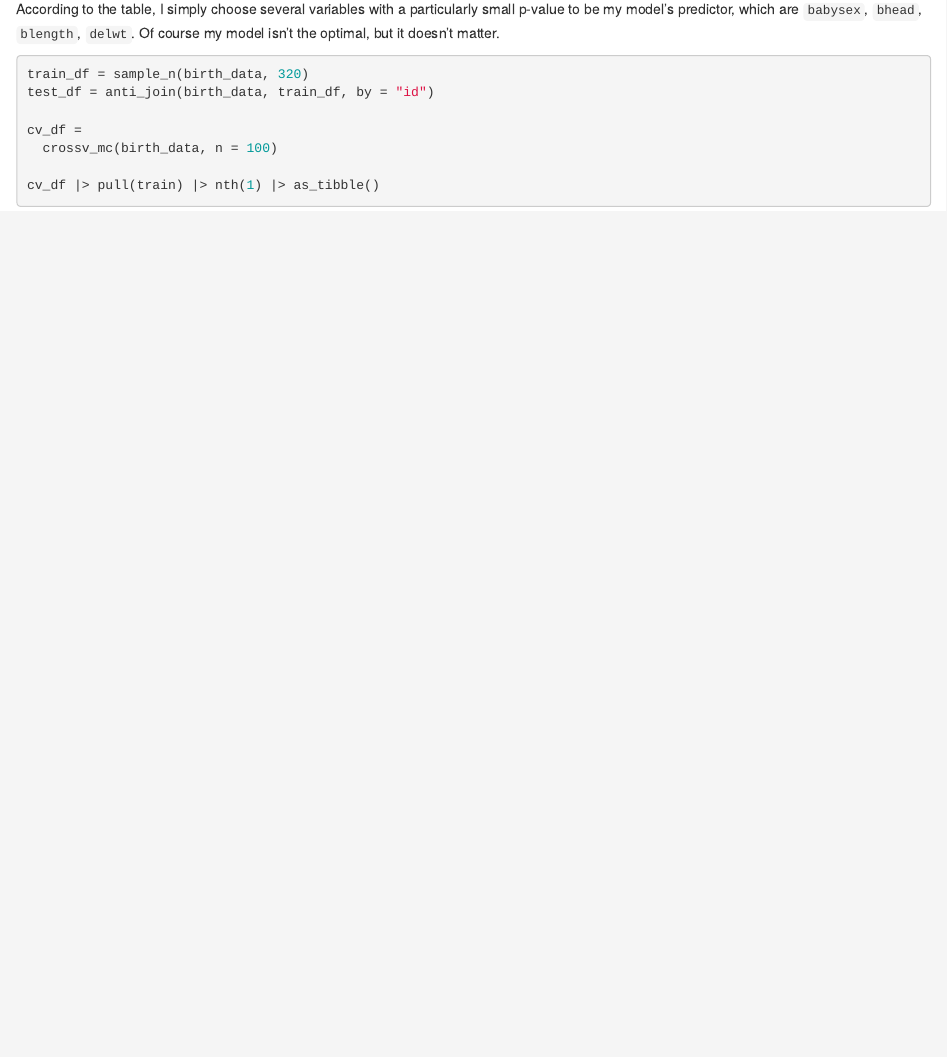
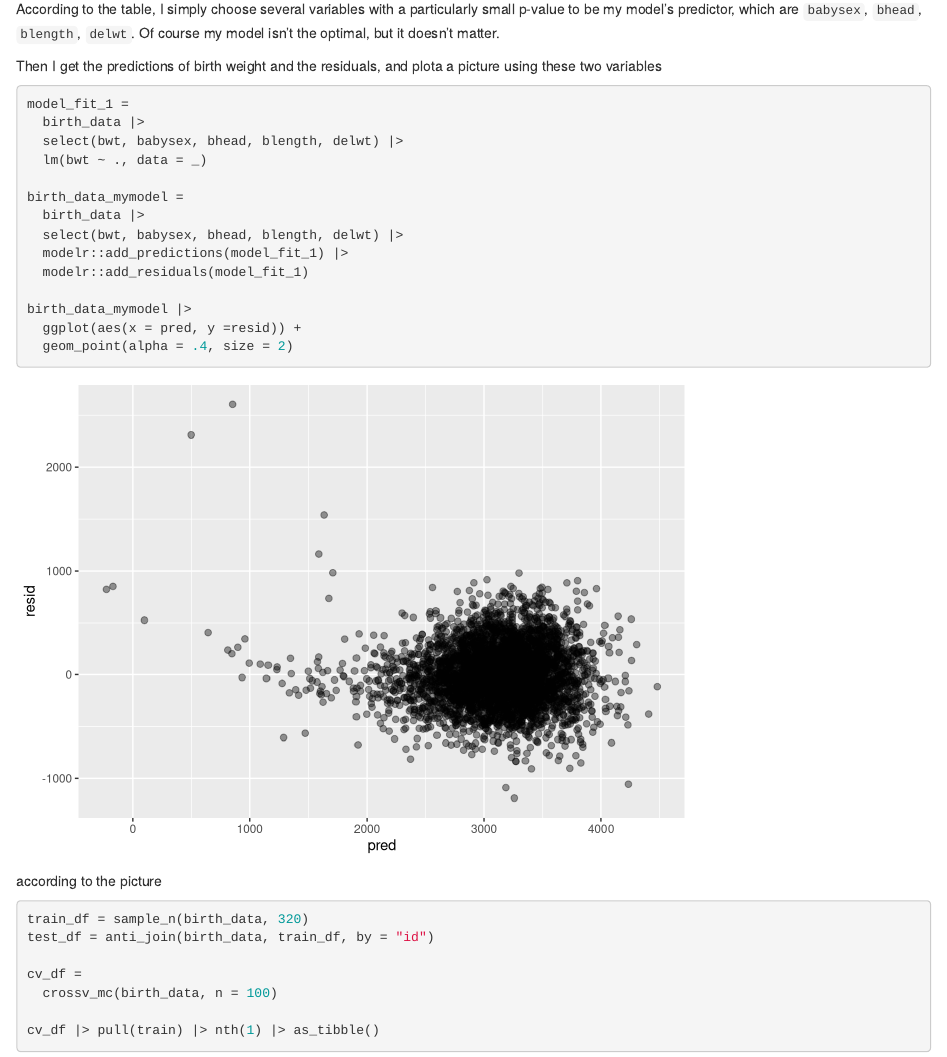
Before and after one commit to kindlezhang/p8105_hw6_qz2527, an R Markdown document (p8105_hw6_qz2527.Rmd): the page in a window 1100 px wide, from 5160 px down. Rendered offline with R 4.5, knitr and Pandoc, with nearby package versions; some code elsewhere in the file could not run offline; column names are cleaned by a stand-in for the janitor package.

Commit message:
plot the relationship between mu model's residuals and predictions

````diff
--- a/p8105_hw6_qz2527.Rmd
+++ b/p8105_hw6_qz2527.Rmd
@@ -249,6 +249,27 @@ broom::tidy(reg_birth)
 
 According to the table, I simply choose several variables with a particularly small p-value to be my model's predictor, which are `babysex`, `bhead`, `blength`, `delwt`. Of course my model isn't the optimal, but it doesn't matter.
 
+Then I get the predictions of birth weight and the residuals, and plota a picture using these two variables
+
+```{r}
+model_fit_1 =
+  birth_data |>
+  select(bwt, babysex, bhead, blength, delwt) |>
+  lm(bwt ~ ., data = _)
+
+birth_data_mymodel =
+  birth_data |>
+  select(bwt, babysex, bhead, blength, delwt) |>
+  modelr::add_predictions(model_fit_1) |>
+  modelr::add_residuals(model_fit_1)
+
+birth_data_mymodel |>
+  ggplot(aes(x = pred, y =resid)) +
+  geom_point(alpha = .4, size = 2)
+```
+
+according to the picture
+
 ```{r}
 train_df = sample_n(birth_data, 320)
 test_df = anti_join(birth_data, train_df, by = "id")
````
Also changed, not shown: p8105_hw6_qz2527.html.
